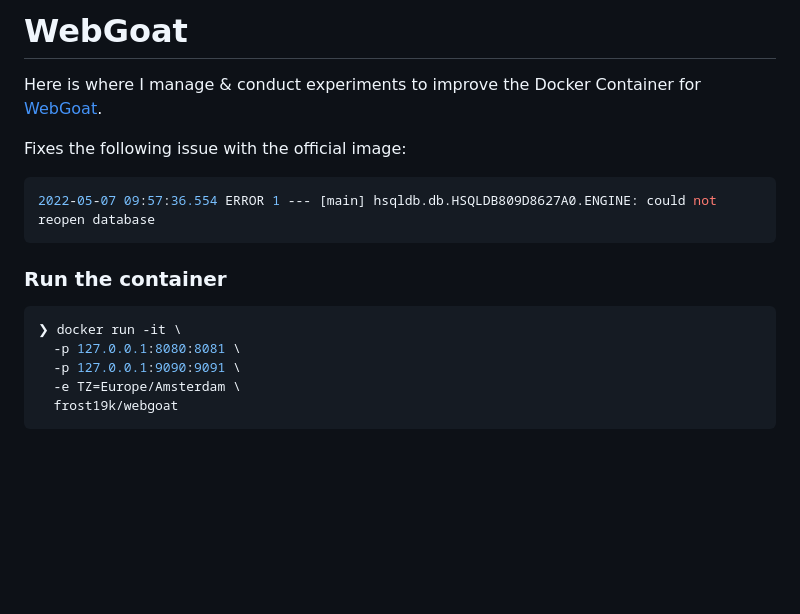
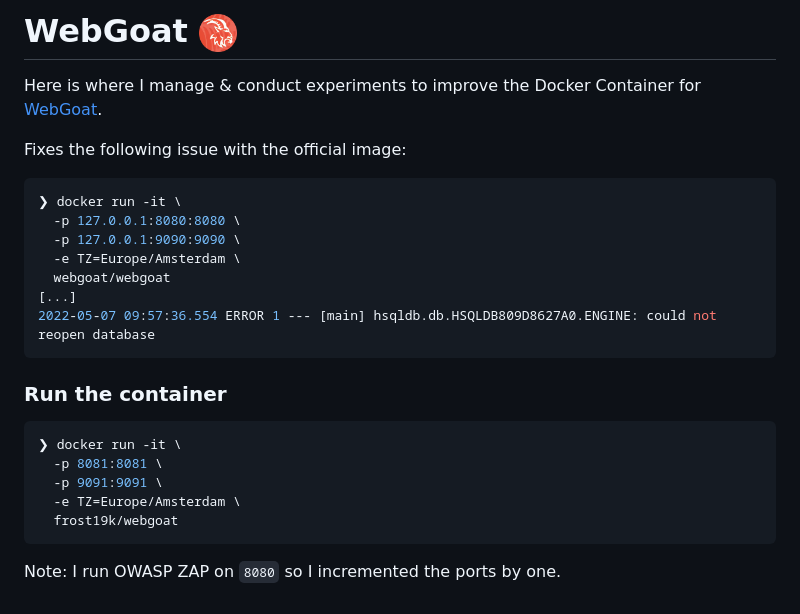
Before and after one commit to frost19k/Dockerfiles, a Markdown page: README.md, the part around the change. GitHub-like rendering; pictures changed too: assets/logo-small-round.png (added); blank space fills up the shorter version.

````diff
--- a/README.md
+++ b/README.md
@@ -1,17 +1,24 @@
-# WebGoat
+# WebGoat <img src="assets/logo-small-round.png" width=5% style="float:right;"/>
 
 Here is where I manage & conduct experiments to improve the Docker Container for [WebGoat](https://github.com/WebGoat/WebGoat).
 
 Fixes the following issue with the official image:
 ```bash
+❯ docker run -it \
+  -p 127.0.0.1:8080:8080 \
+  -p 127.0.0.1:9090:9090 \
+  -e TZ=Europe/Amsterdam \
+  webgoat/webgoat
+[...]
 2022-05-07 09:57:36.554 ERROR 1 --- [main] hsqldb.db.HSQLDB809D8627A0.ENGINE: could not reopen database
 ```
 
 ### Run the container
 ```bash
 ❯ docker run -it \
-  -p 127.0.0.1:8080:8081 \
-  -p 127.0.0.1:9090:9091 \
+  -p 8081:8081 \
+  -p 9091:9091 \
   -e TZ=Europe/Amsterdam \
   frost19k/webgoat
 ```
+Note: I run OWASP ZAP on `8080` so I incremented the ports by one.
````
Also changed, not shown: assets/logo-small.png (added), assets/logo.png (added).
